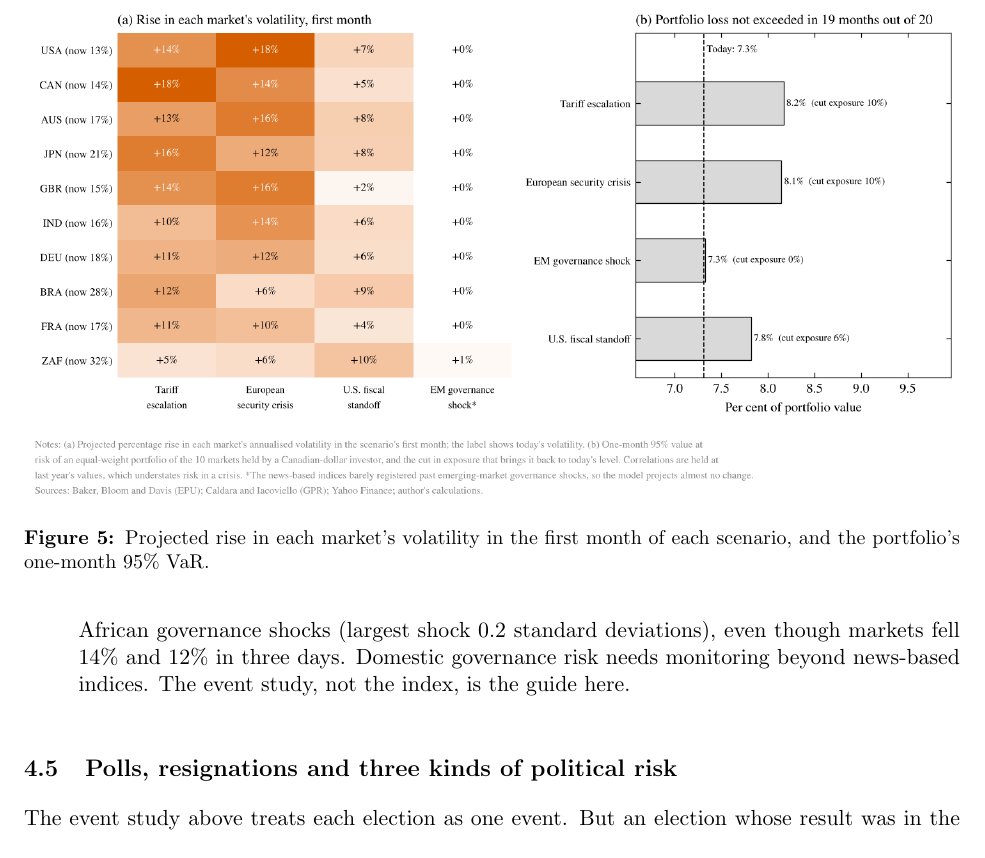
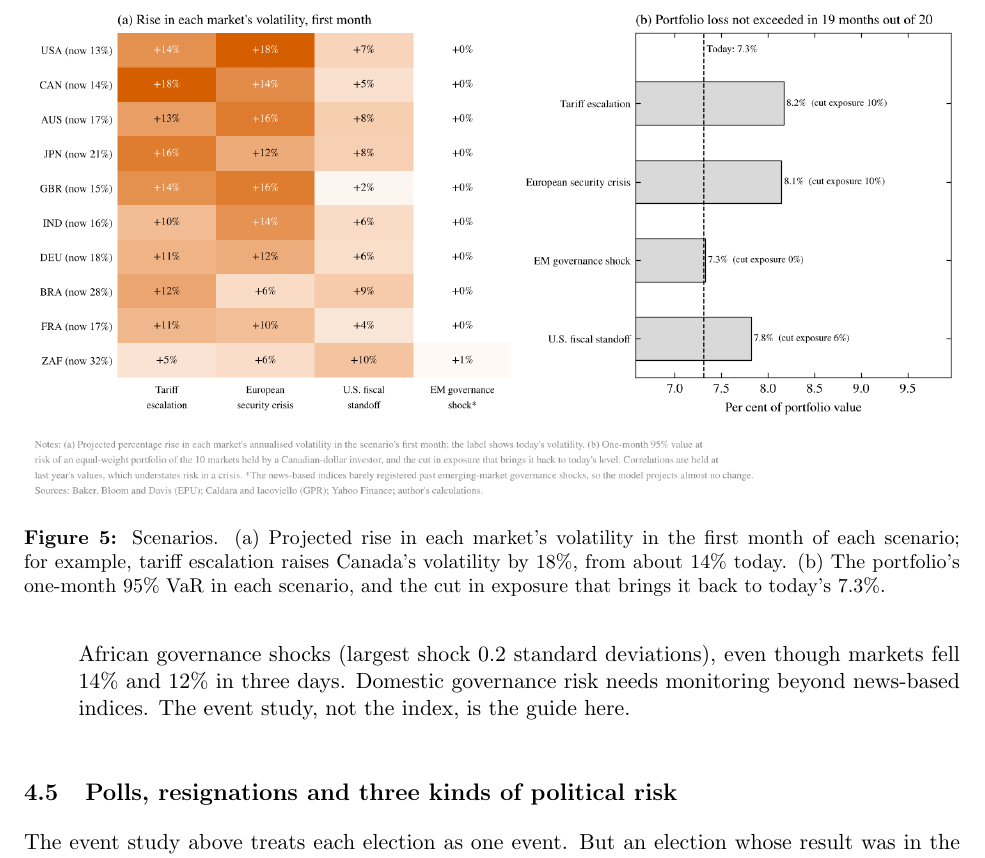
Before and after one commit to divvygupta/political-risk-global-equity-mix, a LaTeX paper (report/Political_Risk_Report.tex): part of page 7 of 11, cut so that both start at the same text. Compiled offline with pdfLaTeX.

Commit message:
Explain the redrawn scenario chart in the report caption
Co-Authored-By: Claude Opus 5.5 <noreply@anthropic.com>
Claude-Session: https://claude.ai/code/session_01He8dosJXeFxauGENN5PVyn

```diff
--- a/report/Political_Risk_Report.tex
+++ b/report/Political_Risk_Report.tex
@@ -135,7 +135,7 @@ EM governance shock        & 7.3\% & 7.3\% & 0.2\%  & not captured by the index
 
 \begin{figure}[h]
 \centering\includegraphics[width=\textwidth]{fig8_scenarios.png}
-\caption{Projected rise in each market's volatility in the first month of each scenario, and the portfolio's one-month 95\% VaR.}
+\caption{Scenarios. (a) Projected rise in each market's volatility in the first month of each scenario; for example, tariff escalation raises Canada's volatility by 18\%, from about 14\% today. (b) The portfolio's one-month 95\% VaR in each scenario, and the cut in exposure that brings it back to today's 7.3\%.}
 \label{fig:scn}
 \end{figure}
 
```
Also changed, not shown: report/Political_Risk_Report.pdf.
